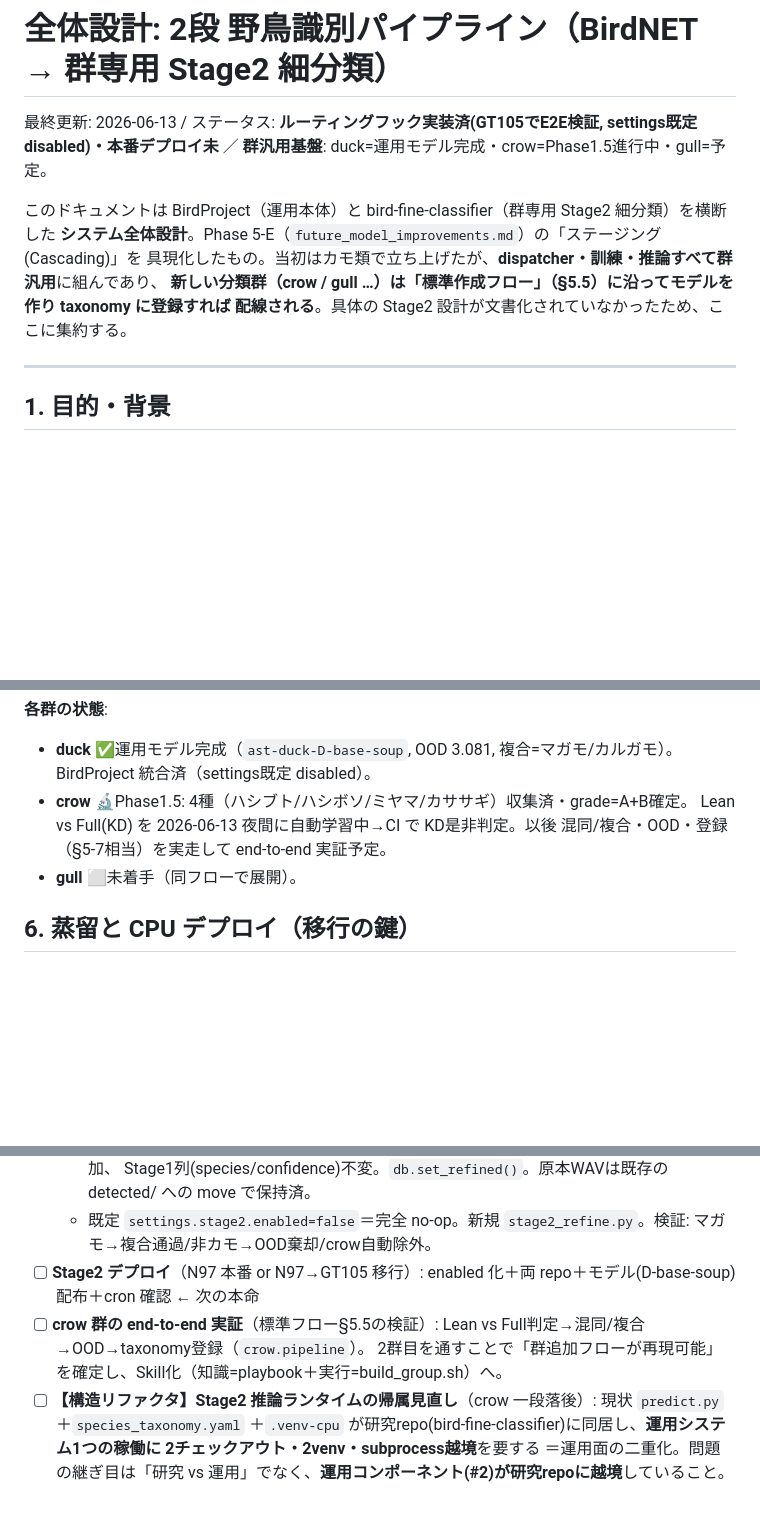
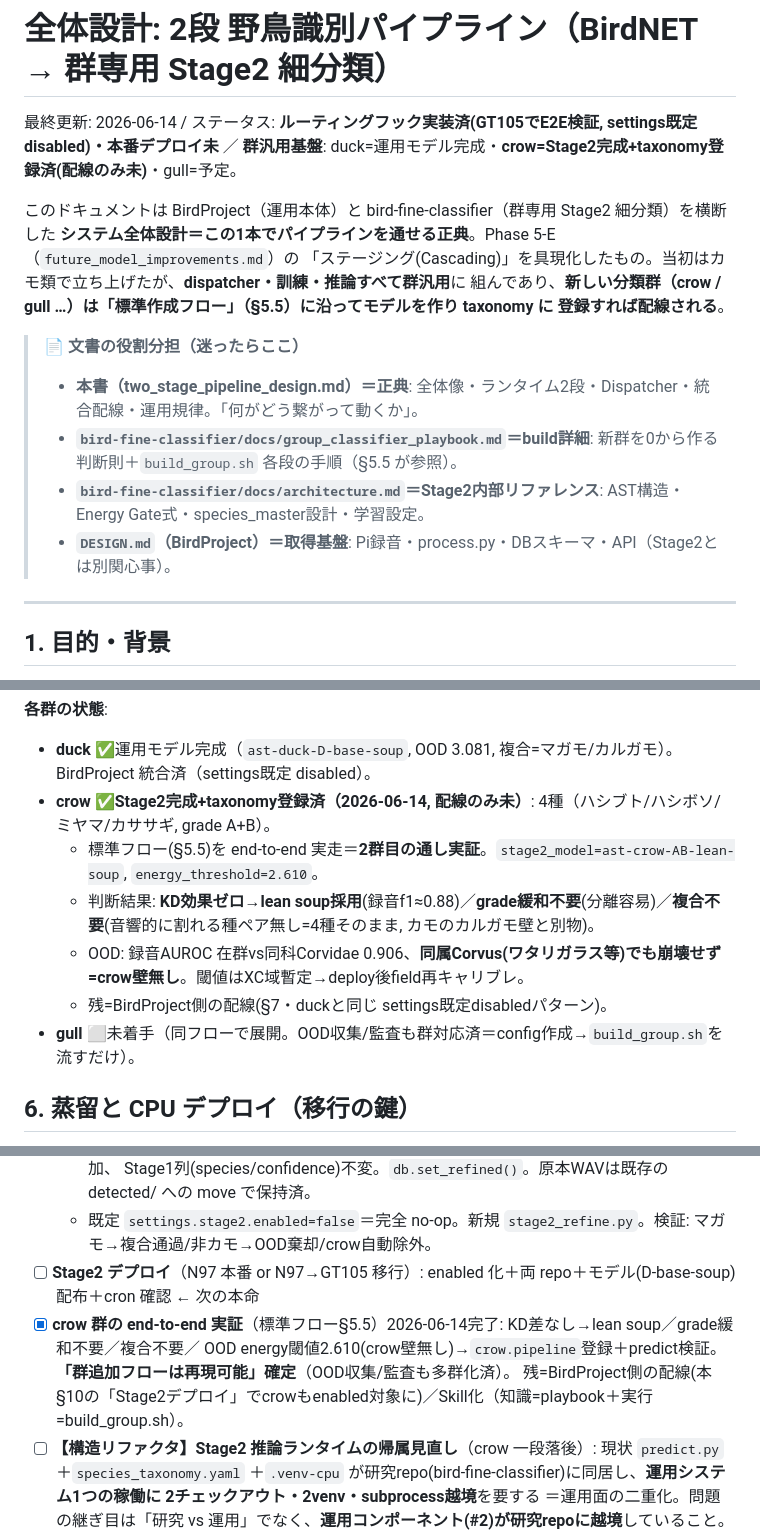
Before and after one commit to mushipi/birdnet-pipeline, a Markdown page: docs/plans/two_stage_pipeline_design.md, 3 parts joined by grey strips. GitHub-like rendering; blank space fills up the shorter version.

Commit message:
docs(design): 全体設計書を正典化＋crow完了を反映
冒頭に「文書の役割分担」(本書=正典/playbook=build詳細/architecture=Stage2内部/DESIGN=取得基盤)を明記。
§5.5/§10: crow を Phase5登録完了に更新(lean soup/OOD2.610/複合不要/crow壁無し)。
crow=2群目の通し実証で「群追加フロー再現可能」確定、OOD収集/監査も多群化済。

Co-Authored-By: Claude Opus 4.8 <noreply@anthropic.com>

```diff
--- a/docs/plans/two_stage_pipeline_design.md
+++ b/docs/plans/two_stage_pipeline_design.md
@@ -1,13 +1,19 @@
 # 全体設計: 2段 野鳥識別パイプライン（BirdNET → 群専用 Stage2 細分類）
 
-最終更新: 2026-06-13 / ステータス: **ルーティングフック実装済(GT105でE2E検証, settings既定disabled)・本番デプロイ未**
-／ **群汎用基盤**: duck=運用モデル完成・crow=Phase1.5進行中・gull=予定。
+最終更新: 2026-06-14 / ステータス: **ルーティングフック実装済(GT105でE2E検証, settings既定disabled)・本番デプロイ未**
+／ **群汎用基盤**: duck=運用モデル完成・**crow=Stage2完成+taxonomy登録済(配線のみ未)**・gull=予定。
 
 このドキュメントは BirdProject（運用本体）と bird-fine-classifier（群専用 Stage2 細分類）を横断した
-**システム全体設計**。Phase 5-E（`future_model_improvements.md`）の「ステージング(Cascading)」を
-具現化したもの。当初はカモ類で立ち上げたが、**dispatcher・訓練・推論すべて群汎用**に組んであり、
-**新しい分類群（crow / gull …）は「標準作成フロー」（§5.5）に沿ってモデルを作り taxonomy に登録すれば
-配線される**。具体の Stage2 設計が文書化されていなかったため、ここに集約する。
+**システム全体設計＝この1本でパイプラインを通せる正典**。Phase 5-E（`future_model_improvements.md`）の
+「ステージング(Cascading)」を具現化したもの。当初はカモ類で立ち上げたが、**dispatcher・訓練・推論すべて群汎用**に
+組んであり、**新しい分類群（crow / gull …）は「標準作成フロー」（§5.5）に沿ってモデルを作り taxonomy に
+登録すれば配線される**。
+
+> **📄 文書の役割分担（迷ったらここ）**
+> - **本書（two_stage_pipeline_design.md）＝正典**: 全体像・ランタイム2段・Dispatcher・統合配線・運用規律。「何がどう繋がって動くか」。
+> - **`bird-fine-classifier/docs/group_classifier_playbook.md`＝build詳細**: 新群を0から作る判断則＋`build_group.sh` 各段の手順（§5.5 が参照）。
+> - **`bird-fine-classifier/docs/architecture.md`＝Stage2内部リファレンス**: AST構造・Energy Gate式・species_master設計・学習設定。
+> - **`DESIGN.md`（BirdProject）＝取得基盤**: Pi録音・process.py・DBスキーマ・API（Stage2とは別関心事）。
 
 ---
 
@@ -97,9 +103,12 @@ flowchart TD
 
 **各群の状態**:
 - **duck** ✅運用モデル完成（`ast-duck-D-base-soup`, OOD 3.081, 複合=マガモ/カルガモ）。BirdProject 統合済（settings既定 disabled）。
-- **crow** 🔬Phase1.5: 4種（ハシブト/ハシボソ/ミヤマ/カササギ）収集済・grade=A+B確定。
-  Lean vs Full(KD) を 2026-06-13 夜間に自動学習中→CI で KD是非判定。以後 混同/複合・OOD・登録（§5-7相当）を実走して end-to-end 実証予定。
-- **gull** ⬜未着手（同フローで展開）。
+- **crow** ✅**Stage2完成+taxonomy登録済（2026-06-14, 配線のみ未）**: 4種（ハシブト/ハシボソ/ミヤマ/カササギ, grade A+B）。
+  - 標準フロー(§5.5)を end-to-end 実走＝**2群目の通し実証**。`stage2_model=ast-crow-AB-lean-soup`, `energy_threshold=2.610`。
+  - 判断結果: **KD効果ゼロ→lean soup採用**(録音f1≈0.88)／**grade緩和不要**(分離容易)／**複合不要**(音響的に割れる種ペア無し=4種そのまま, カモのカルガモ壁と別物)。
+  - OOD: 録音AUROC 在群vs同科Corvidae 0.906、**同属Corvus(ワタリガラス等)でも崩壊せず=crow壁無し**。閾値はXC域暫定→deploy後field再キャリブレ。
+  - 残=BirdProject側の配線(§7・duckと同じ settings既定disabledパターン)。
+- **gull** ⬜未着手（同フローで展開。OOD収集/監査も群対応済＝config作成→`build_group.sh`を流すだけ）。
 
 ## 6. 蒸留と CPU デプロイ（移行の鍵）
 
@@ -160,8 +169,9 @@ flowchart TD
     Stage1列(species/confidence)不変。`db.set_refined()`。原本WAVは既存の detected/ への move で保持済。
   - 既定 `settings.stage2.enabled=false`＝完全 no-op。新規 `stage2_refine.py`。検証: マガモ→複合通過/非カモ→OOD棄却/crow自動除外。
 - [ ] **Stage2 デプロイ**（N97 本番 or N97→GT105 移行）: enabled 化＋両 repo＋モデル(D-base-soup)配布＋cron 確認 ← 次の本命
-- [ ] **crow 群の end-to-end 実証**（標準フロー§5.5の検証）: Lean vs Full判定→混同/複合→OOD→taxonomy登録（`crow.pipeline`）。
-      2群目を通すことで「群追加フローが再現可能」を確定し、Skill化（知識=playbook＋実行=build_group.sh）へ。
+- [x] **crow 群の end-to-end 実証**（標準フロー§5.5）2026-06-14完了: KD差なし→lean soup／grade緩和不要／複合不要／
+      OOD energy閾値2.610(crow壁無し)→`crow.pipeline`登録＋predict検証。**「群追加フローは再現可能」確定**（OOD収集/監査も多群化済）。
+      残=BirdProject側の配線(本§10の「Stage2デプロイ」でcrowもenabled対象に)／Skill化（知識=playbook＋実行=build_group.sh）。
 - [ ] **【構造リファクタ】Stage2 推論ランタイムの帰属見直し**（crow 一段落後）: 現状 `predict.py`＋`species_taxonomy.yaml`
       ＋`.venv-cpu` が研究repo(bird-fine-classifier)に同居し、**運用システム1つの稼働に 2チェックアウト・2venv・subprocess越境**を要する
       ＝運用面の二重化。問題の継ぎ目は「研究 vs 運用」でなく、**運用コンポーネント(#2)が研究repoに越境**していること。
```
